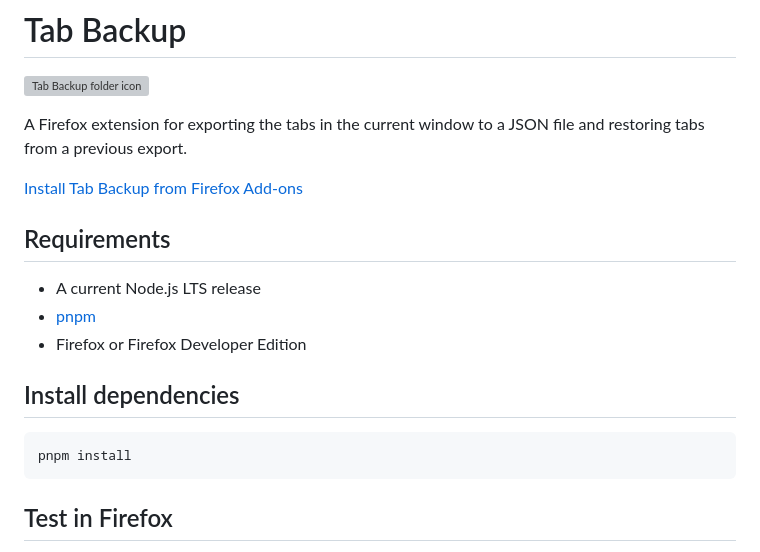
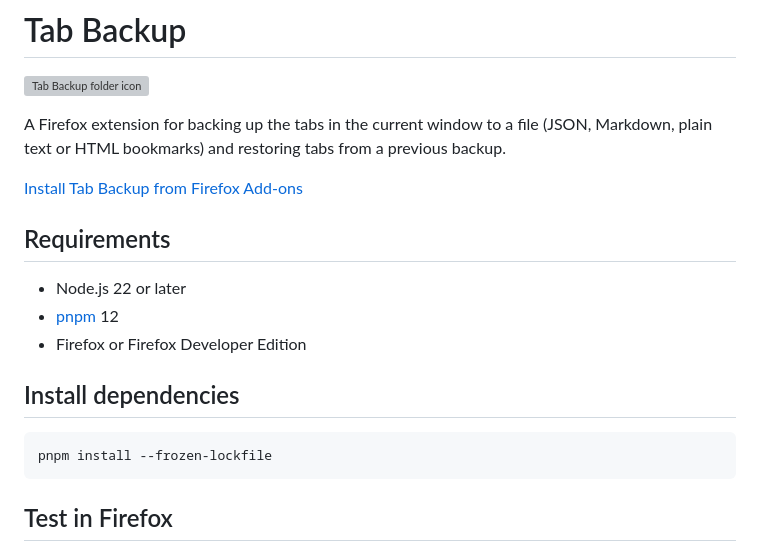
Before and after one commit to jthabet/tab-backup, a Markdown page: README.md, the part around one of its changes. Rendered like a GitHub page; grey boxes are pictures that could not be loaded.

````diff
--- a/README.md
+++ b/README.md
@@ -2,21 +2,22 @@
 
 ![Tab Backup folder icon](./src/icons/folder_10773696-@128px.png)
 
-A Firefox extension for exporting the tabs in the current window to a JSON
-file and restoring tabs from a previous export.
+A Firefox extension for backing up the tabs in the current window to a file
+(JSON, Markdown, plain text or HTML bookmarks) and restoring tabs from a
+previous backup.
 
 [Install Tab Backup from Firefox Add-ons](https://addons.mozilla.org/en-GB/firefox/addon/tab-backup/)
 
 ## Requirements
 
-- A current Node.js LTS release
-- [pnpm](https://pnpm.io/installation)
+- Node.js 22 or later
+- [pnpm](https://pnpm.io/installation) 12
 - Firefox or Firefox Developer Edition
 
 ## Install dependencies
 
 ```sh
-pnpm install
+pnpm install --frozen-lockfile
 ```
 
 ## Test in Firefox
````
Also changed, not shown: other parts of README.md (+79 -2 lines), CLAUDE.md (+1 -0 lines).
